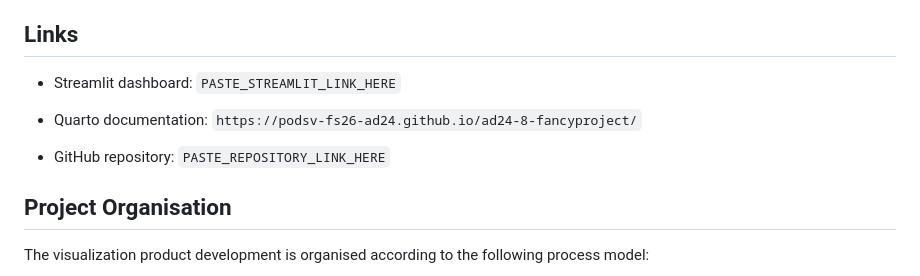
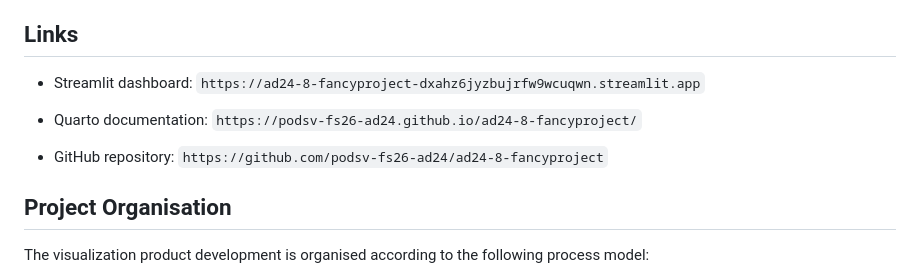
Before and after one commit to podsv-fs26-ad24/ad24-8-fancyproject, a Markdown page: README.md, the part around the change. Drawn GitHub-style.

```diff
--- a/README.md
+++ b/README.md
@@ -14,11 +14,11 @@ The project is developed as part of a data visualization course and emphasizes r
 
 ## Links
 
-- Streamlit dashboard: `PASTE_STREAMLIT_LINK_HERE`
+- Streamlit dashboard: `https://ad24-8-fancyproject-dxahz6jyzbujrfw9wcuqwn.streamlit.app`
 
 - Quarto documentation: `https://podsv-fs26-ad24.github.io/ad24-8-fancyproject/`
 
-- GitHub repository: `PASTE_REPOSITORY_LINK_HERE`
+- GitHub repository: `https://github.com/podsv-fs26-ad24/ad24-8-fancyproject`
 
 ## Project Organisation
 
```
